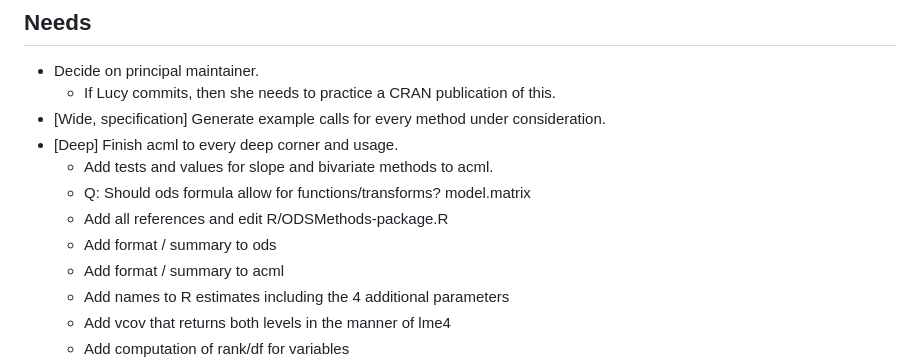
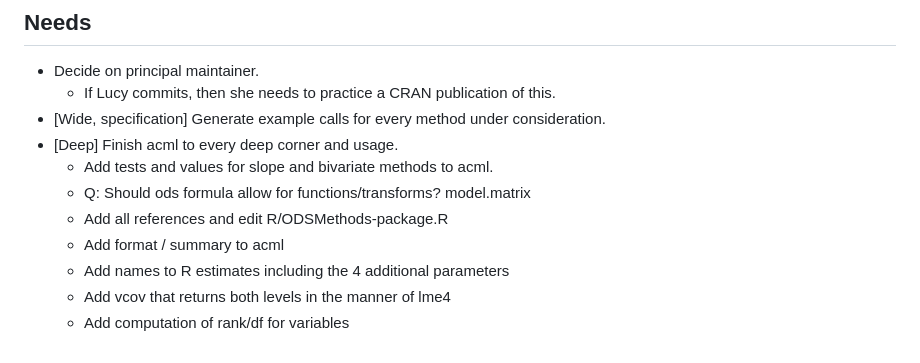
Before and after one commit to vubiostat/ODSMethods, a Markdown page: README.md, the part around the change. GitHub-like rendering.

Commit message:
Removed task from README

```diff
--- a/README.md
+++ b/README.md
@@ -25,7 +25,6 @@ This package is a draft at present to bring together a wide variety of outcome d
   * Add tests and values for slope and bivariate methods to acml.
   * Q: Should ods formula allow for functions/transforms? model.matrix
   * Add all references and edit R/ODSMethods-package.R
-  * Add format / summary to ods
   * Add format / summary to acml
   * Add names to R estimates including the 4 additional parameters
   * Add vcov that returns both levels in the manner of lme4
```
